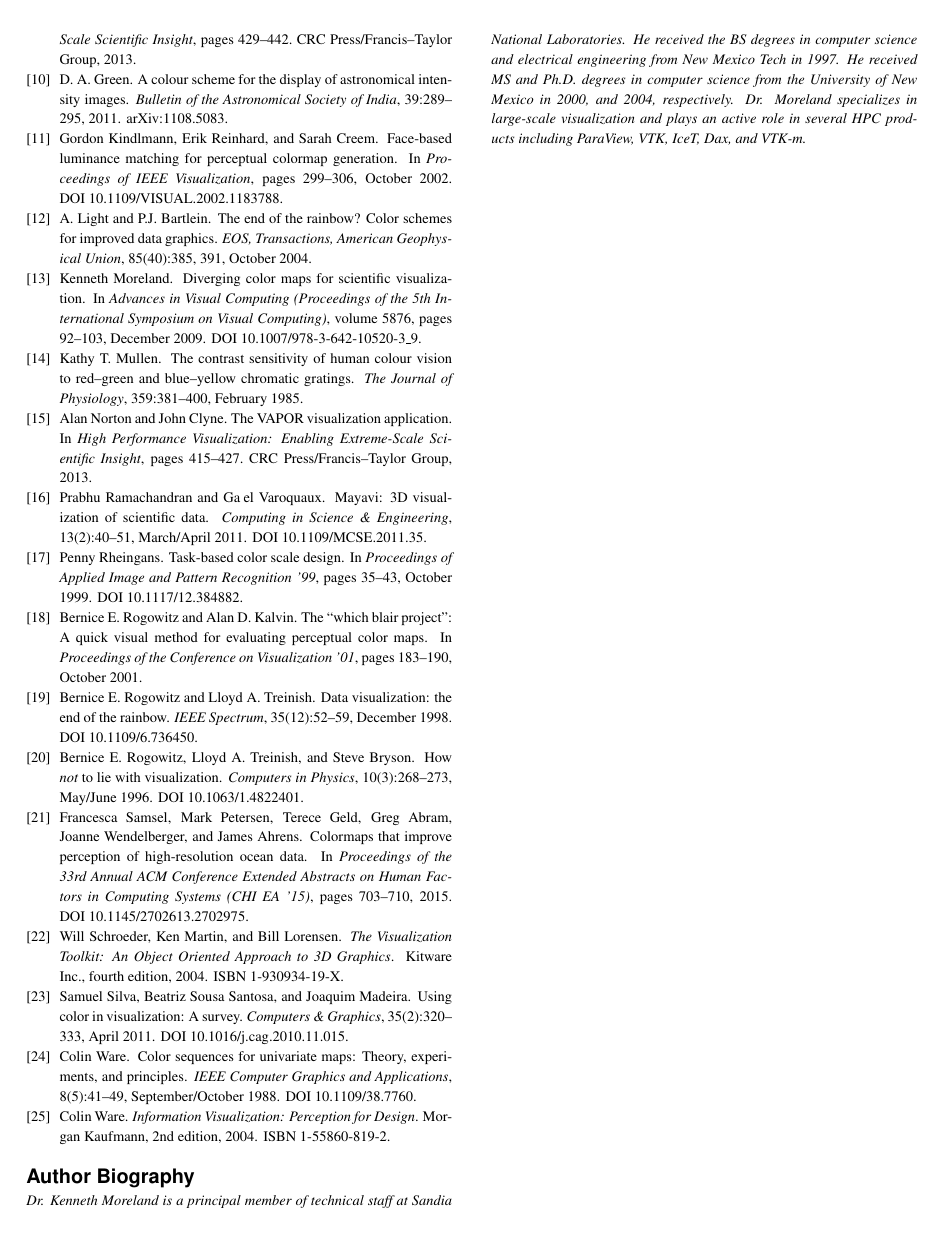
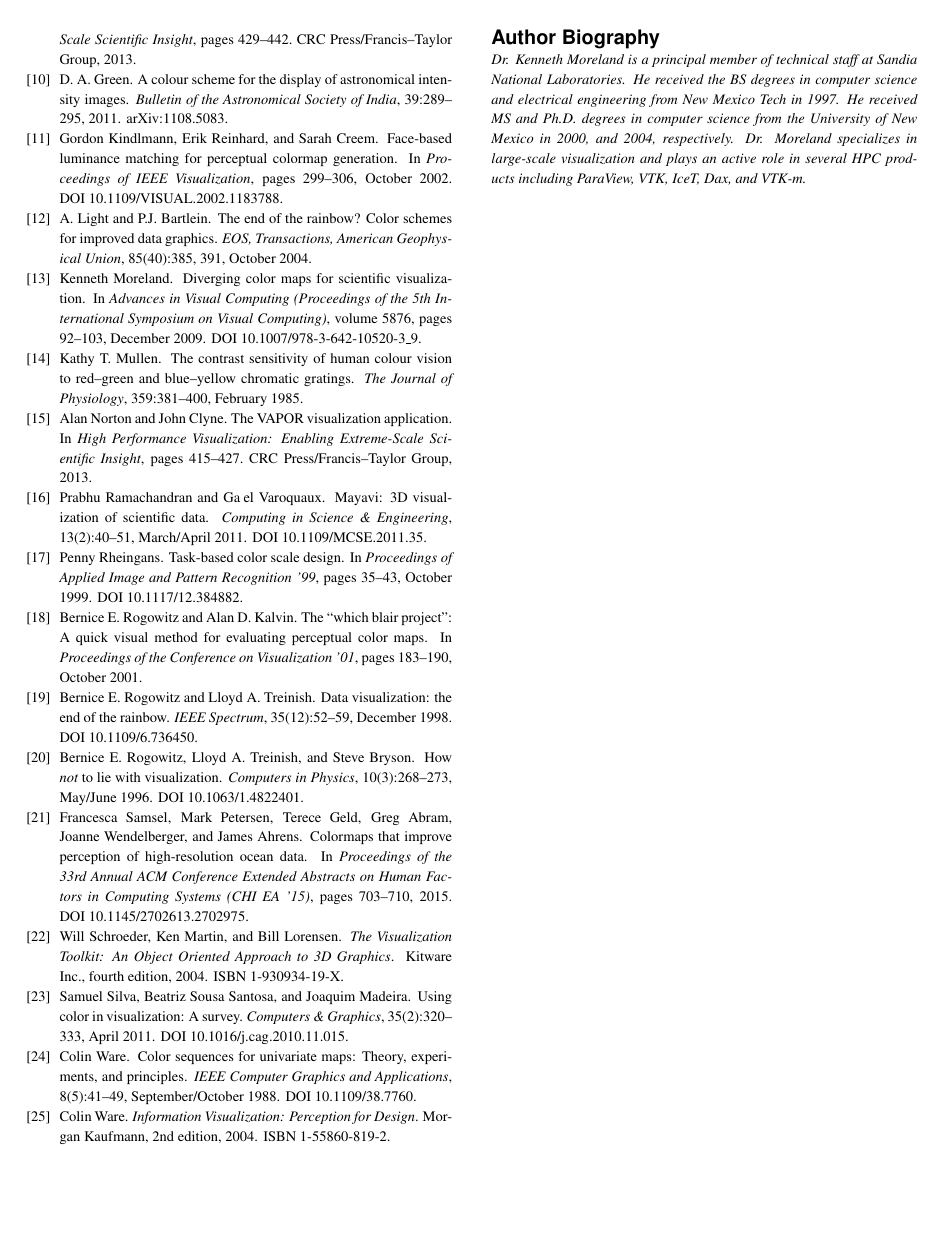
Before and after one commit to kmorel-papers/BadColorMaps, a LaTeX paper (BadColorMaps.tex): page 6 of 6. Compiled offline with pdfLaTeX.

Commit message:
Add a column break after the references.
This is per a suggestion in the template to help balance out the last
page. The last page still is not well balanced, but the placement
of the author biography does look better. If any more content is added,
this might need to be rearranged.

```diff
--- a/BadColorMaps.tex
+++ b/BadColorMaps.tex
@@ -670,6 +670,8 @@ under contract DE-AC04-94AL85000.
 \bibliographystyle{plain}
 \bibliography{BadColorMaps}
 
+\vfill\pagebreak
+
 \begin{biography}
 \noindent
 Dr. Kenneth Moreland is a principal member of technical staff at Sandia
```
